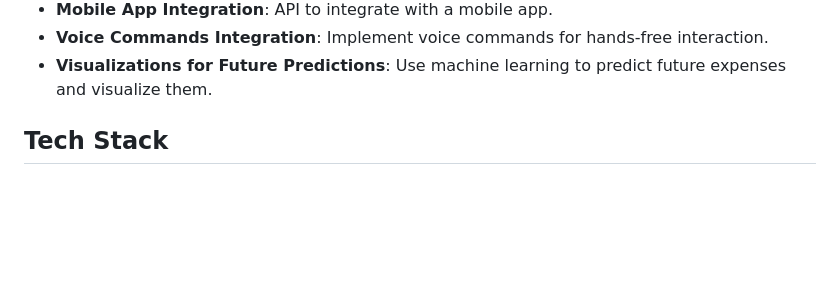
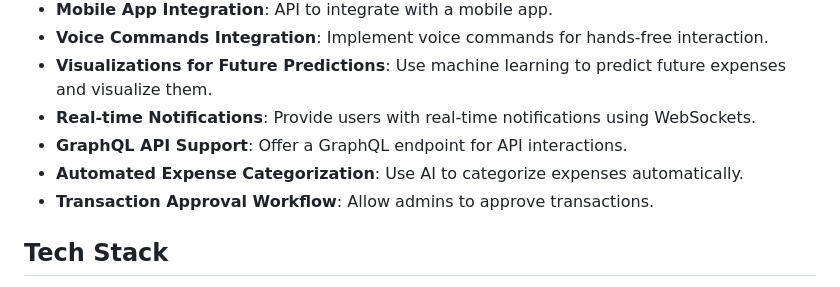
Before and after one commit to Dominick1998/Personal-Finance-Management-System, a Markdown page: README.md, the part around the change. GitHub-like rendering; blank space fills up the shorter version.

```diff
--- a/README.md
+++ b/README.md
@@ -55,6 +55,10 @@ A comprehensive web application designed to help users manage their personal fin
 - **Mobile App Integration**: API to integrate with a mobile app.
 - **Voice Commands Integration**: Implement voice commands for hands-free interaction.
 - **Visualizations for Future Predictions**: Use machine learning to predict future expenses and visualize them.
+- **Real-time Notifications**: Provide users with real-time notifications using WebSockets.
+- **GraphQL API Support**: Offer a GraphQL endpoint for API interactions.
+- **Automated Expense Categorization**: Use AI to categorize expenses automatically.
+- **Transaction Approval Workflow**: Allow admins to approve transactions.
 
 ## Tech Stack
 
```
